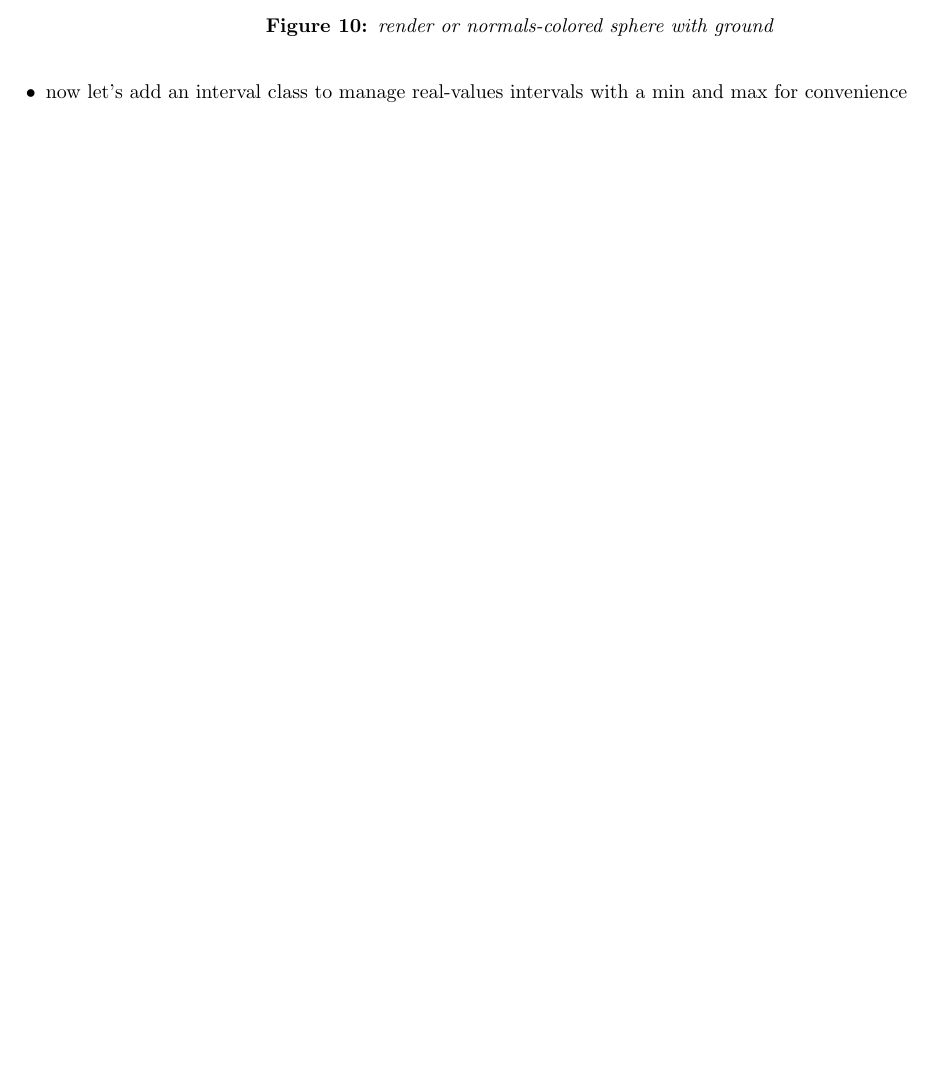
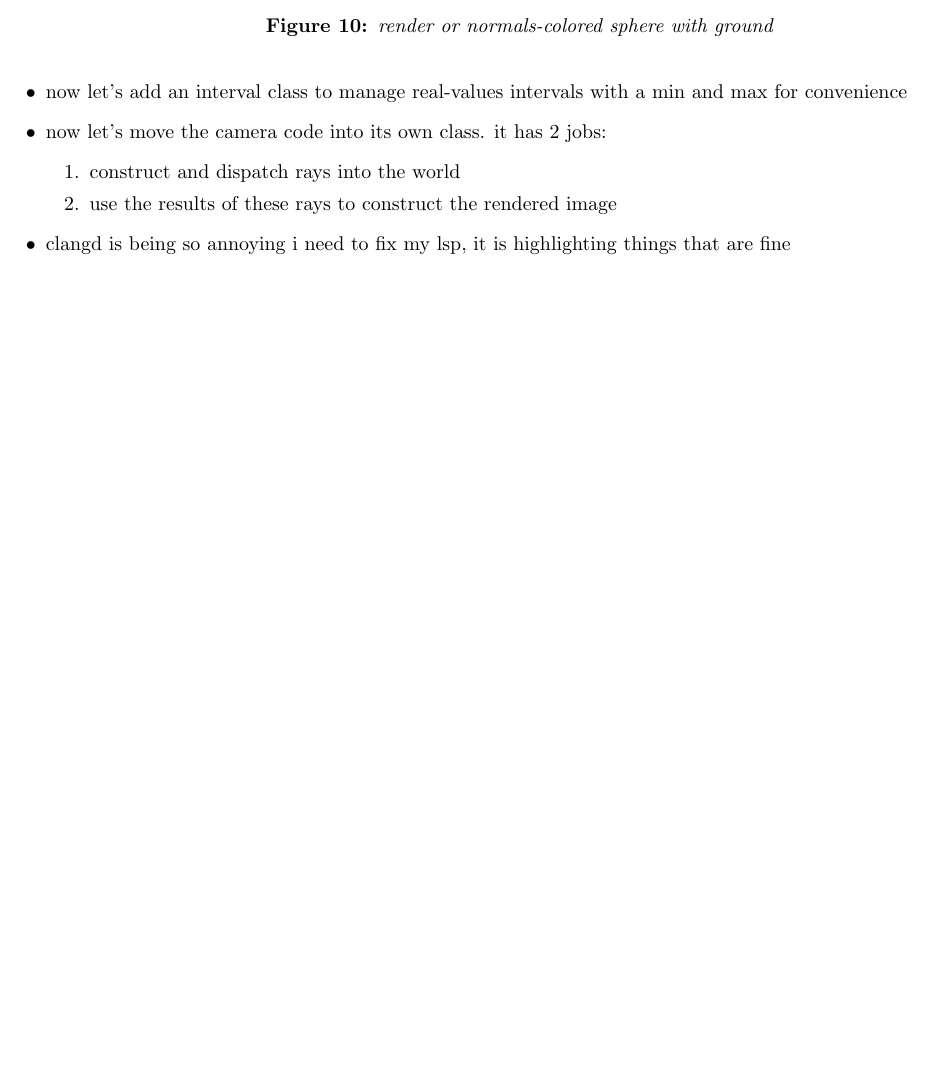
Before and after one commit to iturner72/ray_tracing_in_one_weekend, a LaTeX document (notes/latex/notes.tex, which reads notes/latex/chapters/week0.tex): part of page 11 of 12, cut so that both start at the same text, the shorter picture padded with empty space. Compiled offline with pdfLaTeX.

Commit message:
notes: clangd lsp broken (or i need different lsp)

```diff
--- a/notes/latex/chapters/week0.tex
+++ b/notes/latex/chapters/week0.tex
@@ -440,4 +440,11 @@ double hit_sphere(const point3& center, double radius, const ray& r) {
         \end{figure}
     \item now let's add an interval class to manage real-values intervals with a
         min and max for convenience
+    \item now let's move the camera code into its own class. it has 2 jobs:
+        \begin{enumerate}
+            \item construct and dispatch rays into the world
+            \item use the results of these rays to construct the rendered image
+        \end{enumerate}
+    \item clangd is being so annoying i need to fix my lsp, it is highlighting
+        things that are fine
 \end{itemize}
```
